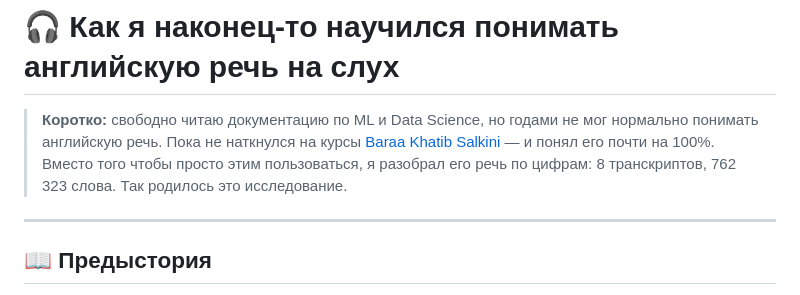
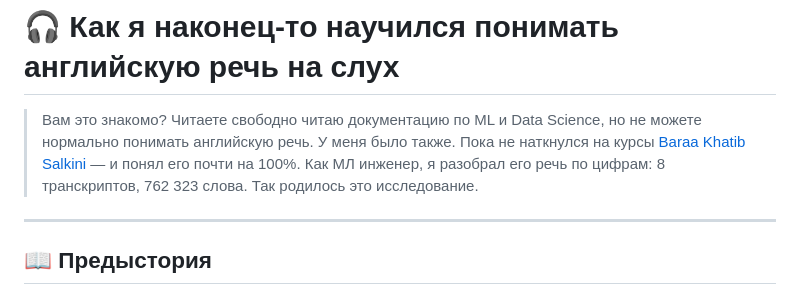
Before and after one commit to UzunDemir/Baraa_Khatib_Salkini_Speaking_Analyses, a Markdown page: README.md, the part around the change. Drawn GitHub-style.

```diff
--- a/README.md
+++ b/README.md
@@ -1,6 +1,6 @@
 # 🎧 Как я наконец-то научился понимать английскую речь на слух
 
-> **Коротко:** свободно читаю документацию по ML и Data Science, но годами не мог нормально понимать английскую речь. Пока не наткнулся на курсы [Baraa Khatib Salkini](https://www.youtube.com/@DataWithBaraa/featured) — и понял его почти на 100%. Вместо того чтобы просто этим пользоваться, я разобрал его речь по цифрам: 8 транскриптов, 762 323 слова. Так родилось это исследование.
+> Вам это знакомо? Читаете свободно читаю документацию по ML и Data Science, но не можете нормально понимать английскую речь. У меня было также. Пока не наткнулся на курсы [Baraa Khatib Salkini](https://www.youtube.com/@DataWithBaraa/featured) — и понял его почти на 100%. Как МЛ инженер, я разобрал его речь по цифрам: 8 транскриптов, 762 323 слова. Так родилось это исследование.
 
 ---
 
```
